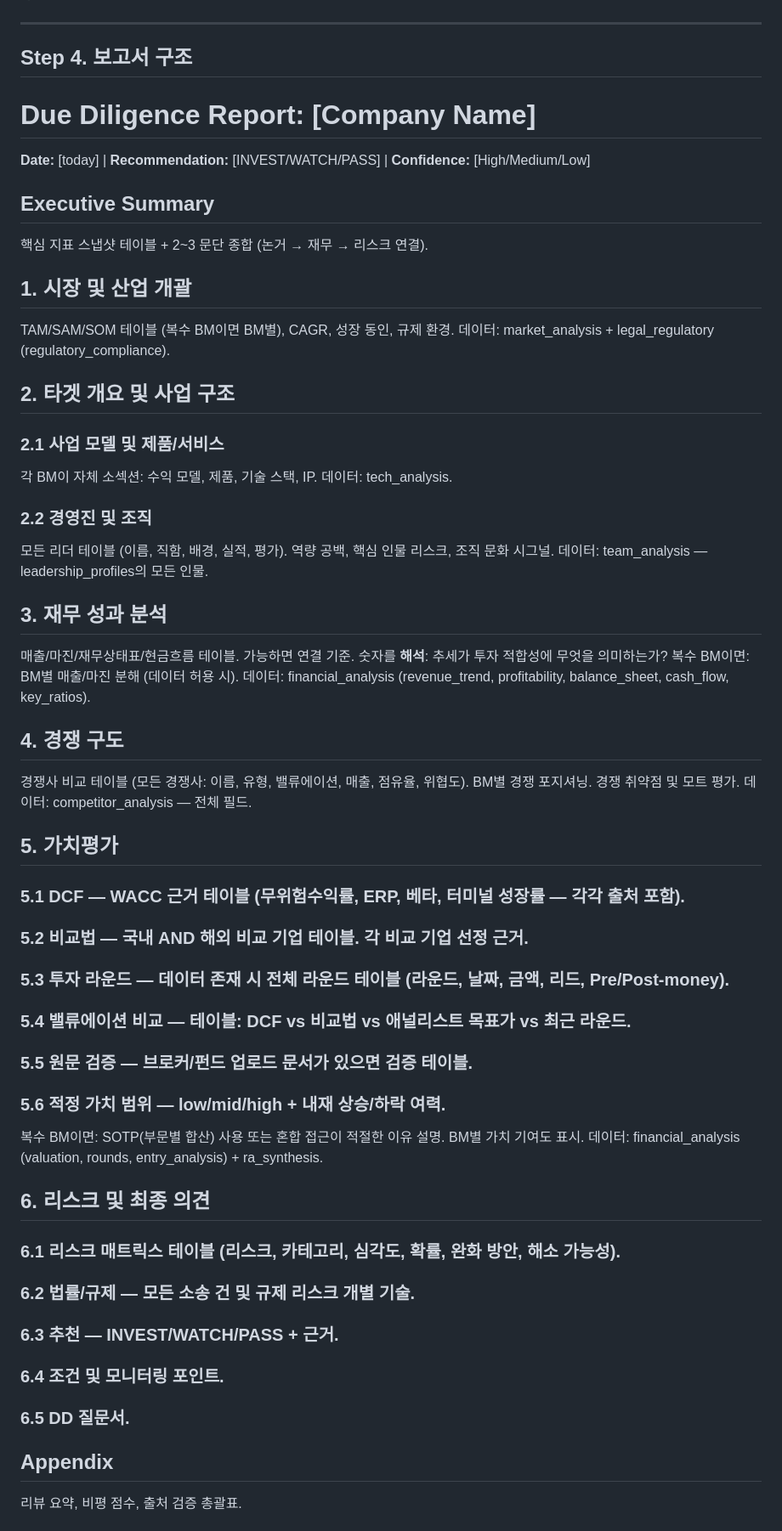
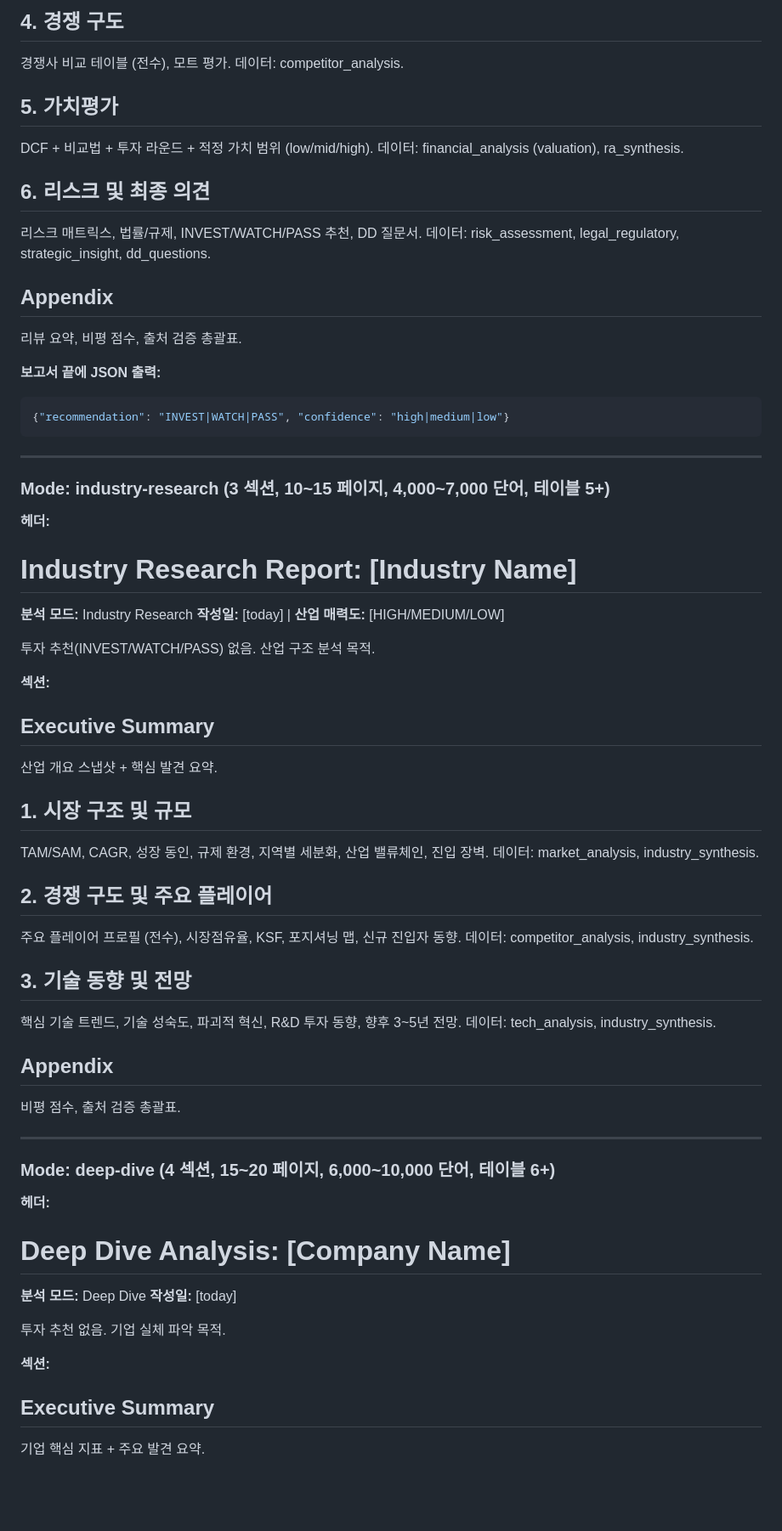
Before and after one commit to danhenney/due-diligence-agent, a Markdown page: agents/phase4/report_writer.md, the part around one of its changes. Shown at 85% size. Drawn GitHub-style; blank space fills up the shorter version.

````diff
--- a/agents/phase4/report_writer.md
+++ b/agents/phase4/report_writer.md
@@ -47,54 +71,65 @@ WATCH를 기본값으로 사용하지 않는다. 구체적 반증이 없으면 s
+## 4. 경쟁 구도
+경쟁사 비교 테이블 (전수), 모트 평가.
+데이터: competitor_analysis.
+
+## 5. 가치평가
+DCF + 비교법 + 투자 라운드 + 적정 가치 범위 (low/mid/high).
+데이터: financial_analysis (valuation), ra_synthesis.
+
+## 6. 리스크 및 최종 의견
+리스크 매트릭스, 법률/규제, INVEST/WATCH/PASS 추천, DD 질문서.
+데이터: risk_assessment, legal_regulatory, strategic_insight, dd_questions.
+
+## Appendix
+리뷰 요약, 비평 점수, 출처 검증 총괄표.
+
+**보고서 끝에 JSON 출력:**
+```json
+{"recommendation": "INVEST|WATCH|PASS", "confidence": "high|medium|low"}
+```
 
 ---
 
-## Step 4. 보고서 구조
+### Mode: industry-research (3 섹션, 10~15 페이지, 4,000~7,000 단어, 테이블 5+)
 
-# Due Diligence Report: [Company Name]
-**Date:** [today] | **Recommendation:** [INVEST/WATCH/PASS] | **Confidence:** [High/Medium/Low]
+**헤더:**
+# Industry Research Report: [Industry Name]
+**분석 모드:** Industry Research
+**작성일:** [today] | **산업 매력도:** [HIGH/MEDIUM/LOW]
 
+투자 추천(INVEST/WATCH/PASS) 없음. 산업 구조 분석 목적.
+
+**섹션:**
 ## Executive Summary
-핵심 지표 스냅샷 테이블 + 2~3 문단 종합 (논거 → 재무 → 리스크 연결).
+산업 개요 스냅샷 + 핵심 발견 요약.
 
-## 1. 시장 및 산업 개괄
-TAM/SAM/SOM 테이블 (복수 BM이면 BM별), CAGR, 성장 동인, 규제 환경.
-데이터: market_analysis + legal_regulatory (regulatory_compliance).
+## 1. 시장 구조 및 규모
+TAM/SAM, CAGR, 성장 동인, 규제 환경, 지역별 세분화, 산업 밸류체인, 진입 장벽.
+데이터: market_analysis, industry_synthesis.
 
-## 2. 타겟 개요 및 사업 구조
-### 2.1 사업 모델 및 제품/서비스
-각 BM이 자체 소섹션: 수익 모델, 제품, 기술 스택, IP.
-데이터: tech_analysis.
-### 2.2 경영진 및 조직
-모든 리더 테이블 (이름, 직함, 배경, 실적, 평가).
-역량 공백, 핵심 인물 리스크, 조직 문화 시그널.
-데이터: team_analysis — leadership_profiles의 모든 인물.
+## 2. 경쟁 구도 및 주요 플레이어
+주요 플레이어 프로필 (전수), 시장점유율, KSF, 포지셔닝 맵, 신규 진입자 동향.
+데이터: competitor_analysis, industry_synthesis.
 
-## 3. 재무 성과 분석
-매출/마진/재무상태표/현금흐름 테이블. 가능하면 연결 기준.
-숫자를 **해석**: 추세가 투자 적합성에 무엇을 의미하는가?
-복수 BM이면: BM별 매출/마진 분해 (데이터 허용 시).
-데이터: financial_analysis (revenue_trend, profitability, balance_sheet, cash_flow, key_ratios).
-
-## 4. 경쟁 구도
-경쟁사 비교 테이블 (모든 경쟁사: 이름, 유형, 밸류에이션, 매출, 점유율, 위협도).
-BM별 경쟁 포지셔닝. 경쟁 취약점 및 모트 평가.
-데이터: competitor_analysis — 전체 필드.
-
-## 5. 가치평가
-### 5.1 DCF — WACC 근거 테이블 (무위험수익률, ERP, 베타, 터미널 성장률 — 각각 출처 포함).
-### 5.2 비교법 — 국내 AND 해외 비교 기업 테이블. 각 비교 기업 선정 근거.
-### 5.3 투자 라운드 — 데이터 존재 시 전체 라운드 테이블 (라운드, 날짜, 금액, 리드, Pre/Post-money).
-### 5.4 밸류에이션 비교 — 테이블: DCF vs 비교법 vs 애널리스트 목표가 vs 최근 라운드.
-### 5.5 원문 검증 — 브로커/펀드 업로드 문서가 있으면 검증 테이블.
-### 5.6 적정 가치 범위 — low/mid/high + 내재 상승/하락 여력.
-복수 BM이면: SOTP(부문별 합산) 사용 또는 혼합 접근이 적절한 이유 설명. BM별 가치 기여도 표시.
-데이터: financial_analysis (valuation, rounds, entry_analysis) + ra_synthesis.
-
-## 6. 리스크 및 최종 의견
-### 6.1 리스크 매트릭스 테이블 (리스크, 카테고리, 심각도, 확률, 완화 방안, 해소 가능성).
-### 6.2 법률/규제 — 모든 소송 건 및 규제 리스크 개별 기술.
-### 6.3 추천 — INVEST/WATCH/PASS + 근거.
-### 6.4 조건 및 모니터링 포인트.
-### 6.5 DD 질문서.
+## 3. 기술 동향 및 전망
+핵심 기술 트렌드, 기술 성숙도, 파괴적 혁신, R&D 투자 동향, 향후 3~5년 전망.
+데이터: tech_analysis, industry_synthesis.
 
 ## Appendix
-리뷰 요약, 비평 점수, 출처 검증 총괄표.
+비평 점수, 출처 검증 총괄표.
+
+---
+
+### Mode: deep-dive (4 섹션, 15~20 페이지, 6,000~10,000 단어, 테이블 6+)
+
+**헤더:**
+# Deep Dive Analysis: [Company Name]
+**분석 모드:** Deep Dive
+**작성일:** [today]
+
+투자 추천 없음. 기업 실체 파악 목적.
+
+**섹션:**
+## Executive Summary
+기업 핵심 지표 + 주요 발견 요약.
+
````
Also changed, not shown: other parts of agents/phase4/report_writer.md (+90 -18 lines), agents/phase4/report_structure.md (+86 -35 lines).
